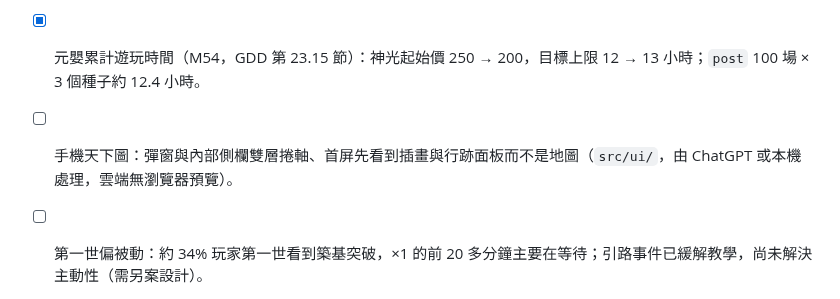
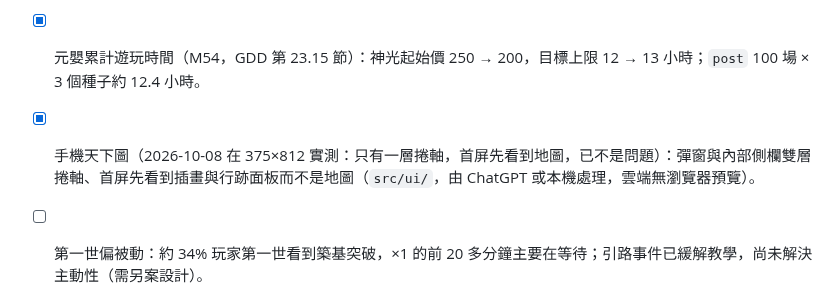
Before and after one commit to qwq6666666/xiuxian-game, a Markdown page: docs/TODO.md, the part around the change. Rendered like a GitHub page.

Commit message:
docs: mark mobile world map issue as resolved after 375px check
Co-Authored-By: Claude Sonnet 5.5 <noreply@anthropic.com>

```diff
--- a/docs/TODO.md
+++ b/docs/TODO.md
@@ -200,7 +200,7 @@
 
 - [x] 諸部地域旅行清單出現空名稱「・都城」：`placesAt` 改用「某某諸部」與狀態「諸部聚居地」，補旅行測試（雲端）。
 - [x] 元嬰累計遊玩時間（M54，GDD 第 23.15 節）：神光起始價 250 → 200，目標上限 12 → 13 小時；`post` 100 場 × 3 個種子約 12.4 小時。
-- [ ] 手機天下圖：彈窗與內部側欄雙層捲軸、首屏先看到插畫與行跡面板而不是地圖（`src/ui/`，由 ChatGPT 或本機處理，雲端無瀏覽器預覽）。
+- [x] 手機天下圖（2026-10-08 在 375×812 實測：只有一層捲軸，首屏先看到地圖，已不是問題）：彈窗與內部側欄雙層捲軸、首屏先看到插畫與行跡面板而不是地圖（`src/ui/`，由 ChatGPT 或本機處理，雲端無瀏覽器預覽）。
 - [ ] 第一世偏被動：約 34% 玩家第一世看到築基突破，×1 的前 20 多分鐘主要在等待；引路事件已緩解教學，尚未解決主動性（需另案設計）。
 - [ ] 繼續拆分 `src/ui/render.ts`（已從約 1,160 行降到約 860 行：型別進 `types.ts`、骨架與節點查詢進 `lifeshell.ts`）；剩下 `mountUi` 的選單、`buildLife` 接線與 `renderLife` 還在同一個閉包。事件檔自動載入因 `tsx`（sim）不支援 `import.meta.glob` 而不做，`load.ts` 仍手動登記。
 - [x] `dist/index.html` 容量：合併場景圖後曾到 1463 KB，本機把天下圖改成 900px WebP 後降到約 1136 KB（上限 1500 KB），尚有約 360 KB 空間；加圖前仍要先壓縮。
```
